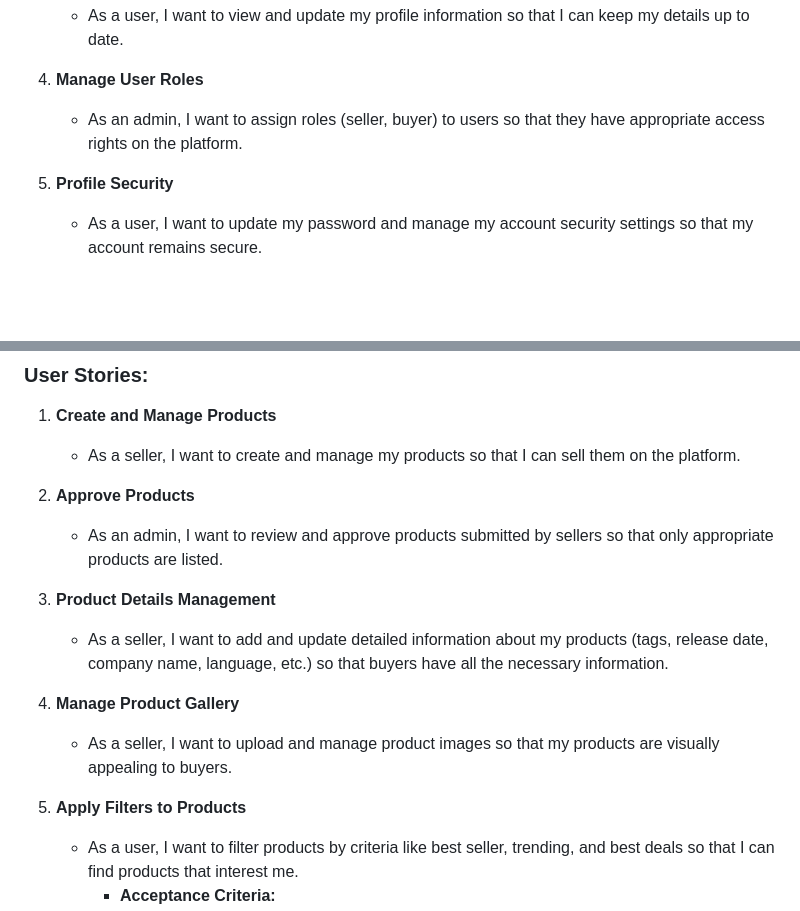
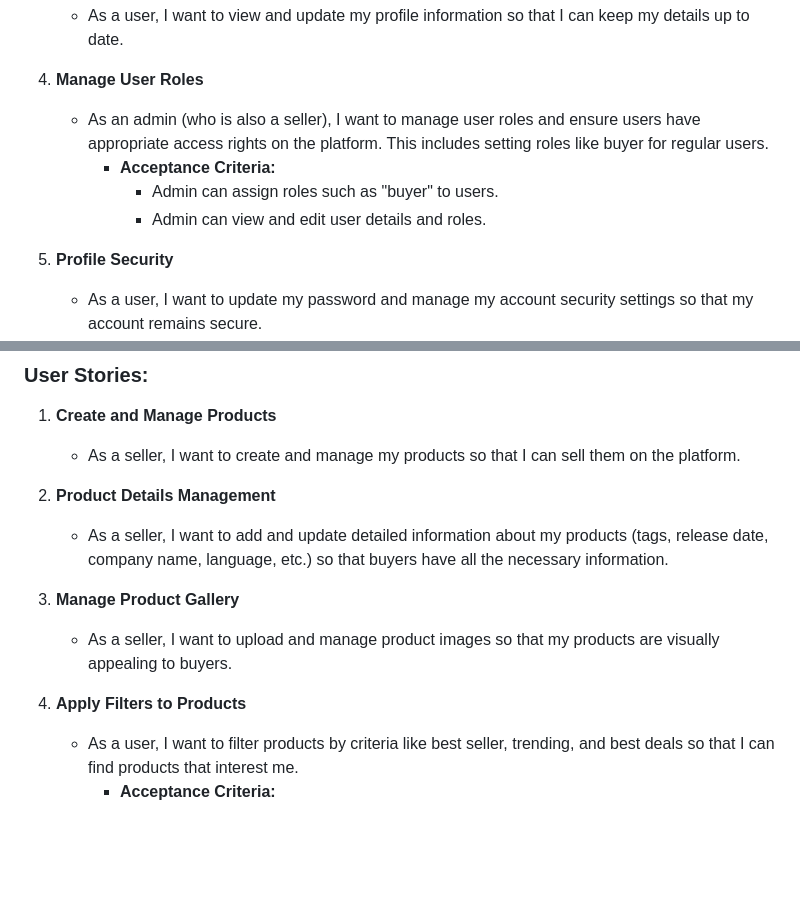
Before and after one commit to FuadGrimaldi/project-collab-hatta, a Markdown page: documentation/backlog/index.md, 2 parts joined by grey strips. GitHub-like rendering; blank space fills up the shorter version.

Commit message:
fix : edit index.md in backlog

```diff
--- a/documentation/backlog/index.md
+++ b/documentation/backlog/index.md
@@ -20,7 +20,10 @@ This Epic involves all functionalities related to user profiles on the platform.
    - As a user, I want to view and update my profile information so that I can keep my details up to date.
 
 4. **Manage User Roles**
-   - As an admin, I want to assign roles (seller, buyer) to users so that they have appropriate access rights on the platform.
+   - As an admin (who is also a seller), I want to manage user roles and ensure users have appropriate access rights on the platform. This includes setting roles like buyer for regular users.
+     - **Acceptance Criteria:**
+       - Admin can assign roles such as "buyer" to users.
+       - Admin can view and edit user details and roles.
 
 5. **Profile Security**
    - As a user, I want to update my password and manage my account security settings so that my account remains secure.
@@ -41,16 +44,13 @@ This Epic covers the creation, management, and display of products on the platfo
 1. **Create and Manage Products**
    - As a seller, I want to create and manage my products so that I can sell them on the platform.
 
-2. **Approve Products**
-   - As an admin, I want to review and approve products submitted by sellers so that only appropriate products are listed.
-
-3. **Product Details Management**
+2. **Product Details Management**
    - As a seller, I want to add and update detailed information about my products (tags, release date, company name, language, etc.) so that buyers have all the necessary information.
 
-4. **Manage Product Gallery**
+3. **Manage Product Gallery**
    - As a seller, I want to upload and manage product images so that my products are visually appealing to buyers.
 
-5. **Apply Filters to Products**
+4. **Apply Filters to Products**
    - As a user, I want to filter products by criteria like best seller, trending, and best deals so that I can find products that interest me.
      - **Acceptance Criteria:**
        - Products can be tagged with multiple filters (e.g., Best Seller, Trending).
```
